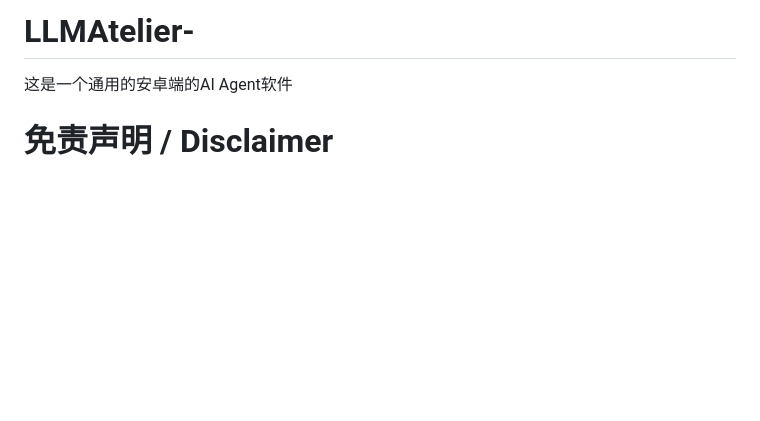
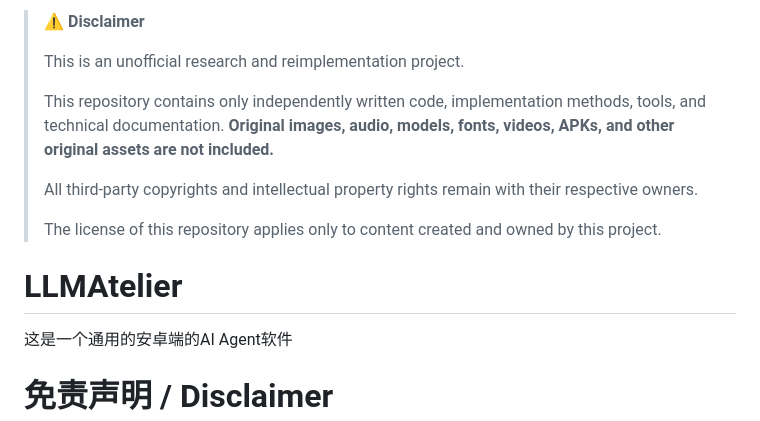
Before and after one commit to onion-aqua/AgentAtelierR, a Markdown page: README.md, the part around the change. Drawn GitHub-style; blank space fills up the shorter version.

```diff
--- a/README.md
+++ b/README.md
@@ -1,4 +1,16 @@
-# LLMAtelier-
+> **⚠️ Disclaimer**
+>
+> This is an unofficial research and reimplementation project.
+>
+> This repository contains only independently written code, implementation methods, tools, and technical documentation. **Original images, audio, models, fonts, videos, APKs, and other original assets are not included.**
+>
+> All third-party copyrights and intellectual property rights remain with their respective owners.
+>
+> The license of this repository applies only to content created and owned by this project.
+
+
+
+# LLMAtelier
 这是一个通用的安卓端的AI Agent软件
 # 免责声明 / Disclaimer
 
```
